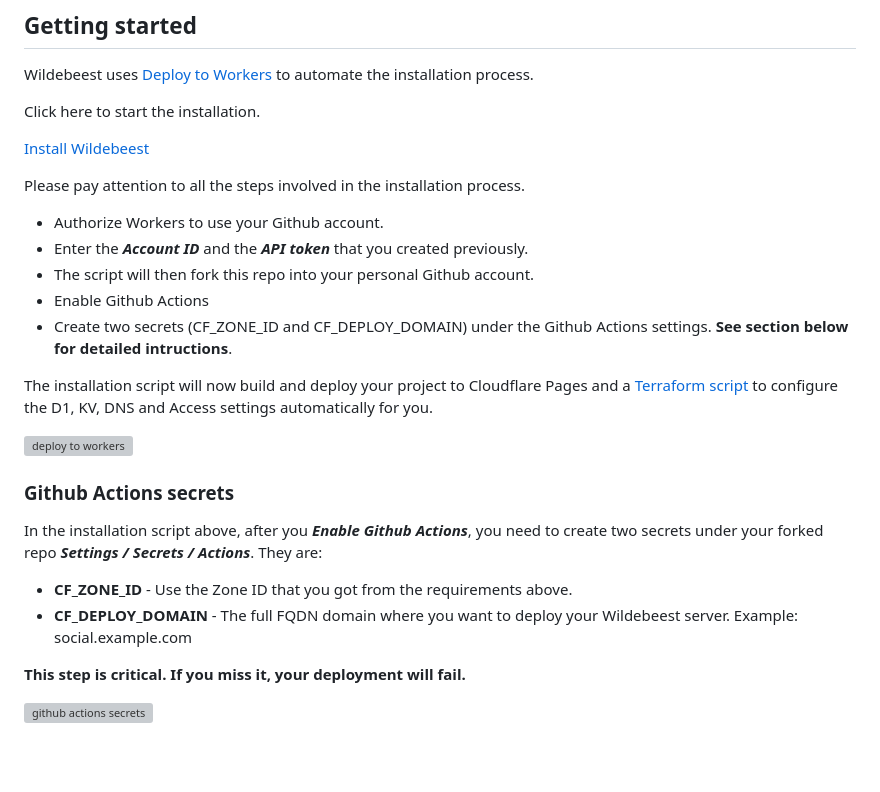
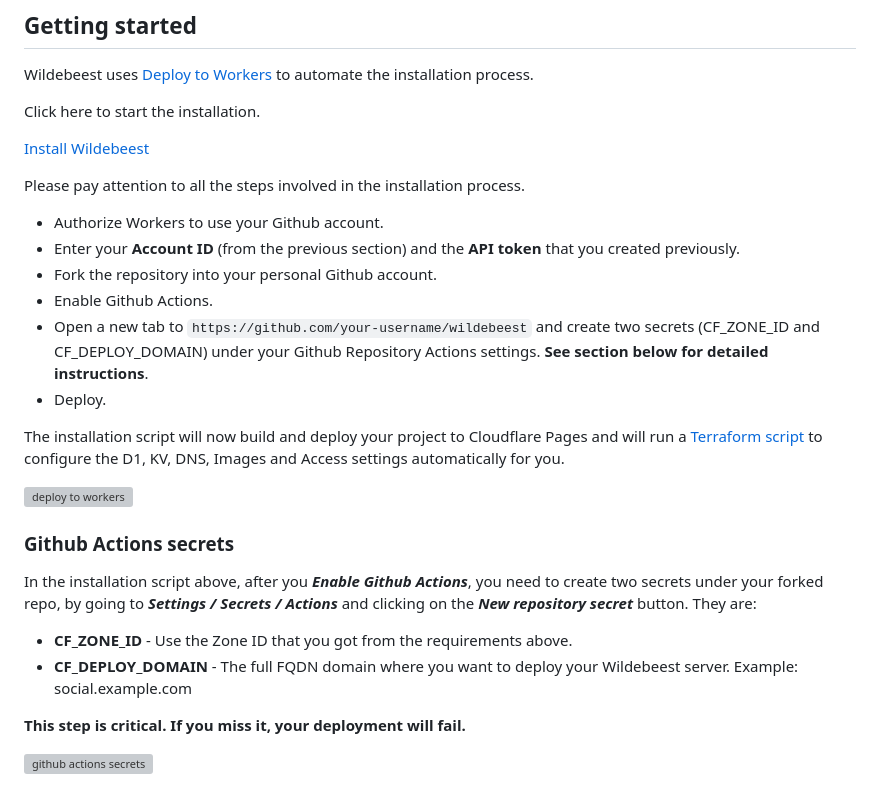
Before and after one commit to cloudflare/wildebeest, a Markdown page: README.md, the part around one of its changes. GitHub-like rendering; blank space fills up the shorter version; grey boxes are pictures that could not be loaded.

```diff
--- a/README.md
+++ b/README.md
@@ -74,22 +74,23 @@ Click here to start the installation.
 
 Please pay attention to all the steps involved in the installation process.
 
-* Authorize Workers to use your Github account.
-* Enter the ***Account ID*** and the ***API token*** that you created previously.
-* The script will then fork this repo into your personal Github account.
-* Enable Github Actions
-* Create two secrets (CF_ZONE_ID and CF_DEPLOY_DOMAIN) under the Github Actions settings. **See section below for detailed intructions**.
+- Authorize Workers to use your Github account.
+- Enter your **Account ID** (from the previous section) and the **API token** that you created previously.
+- Fork the repository into your personal Github account.
+- Enable Github Actions.
+- Open a new tab to `https://github.com/your-username/wildebeest` and create two secrets (CF_ZONE_ID and CF_DEPLOY_DOMAIN) under your Github Repository Actions settings. **See section below for detailed instructions**.
+- Deploy.
 
-The installation script will now build and deploy your project to Cloudflare Pages and a [Terraform script](https://github.com/cloudflare/wildebeest/blob/main/tf/main.tf) to configure the D1, KV, DNS and Access settings automatically for you.
+The installation script will now build and deploy your project to Cloudflare Pages and will run a [Terraform script](https://github.com/cloudflare/wildebeest/blob/main/tf/main.tf) to configure the D1, KV, DNS, Images and Access settings automatically for you.
 
 ![deploy to workers](https://imagedelivery.net/NkfPDviynOyTAOI79ar_GQ/00d9a77c-440f-46e5-b2bf-ccd198815800/public)
 
 ### Github Actions secrets
 
-In the installation script above, after you ***Enable Github Actions***, you need to create two secrets under your forked repo ***Settings / Secrets / Actions***. They are:
+In the installation script above, after you **_Enable Github Actions_**, you need to create two secrets under your forked repo, by going to **_Settings / Secrets / Actions_** and clicking on the **_New repository secret_** button. They are:
 
-* **CF_ZONE_ID** - Use the Zone ID that you got from the requirements above.
-* **CF_DEPLOY_DOMAIN** - The full FQDN domain where you want to deploy your Wildebeest server. Example: social.example.com
+- **CF_ZONE_ID** - Use the Zone ID that you got from the requirements above.
+- **CF_DEPLOY_DOMAIN** - The full FQDN domain where you want to deploy your Wildebeest server. Example: social.example.com
 
 **This step is critical. If you miss it, your deployment will fail.**
 
```
Also changed, not shown: other parts of README.md (+45 -45 lines).
